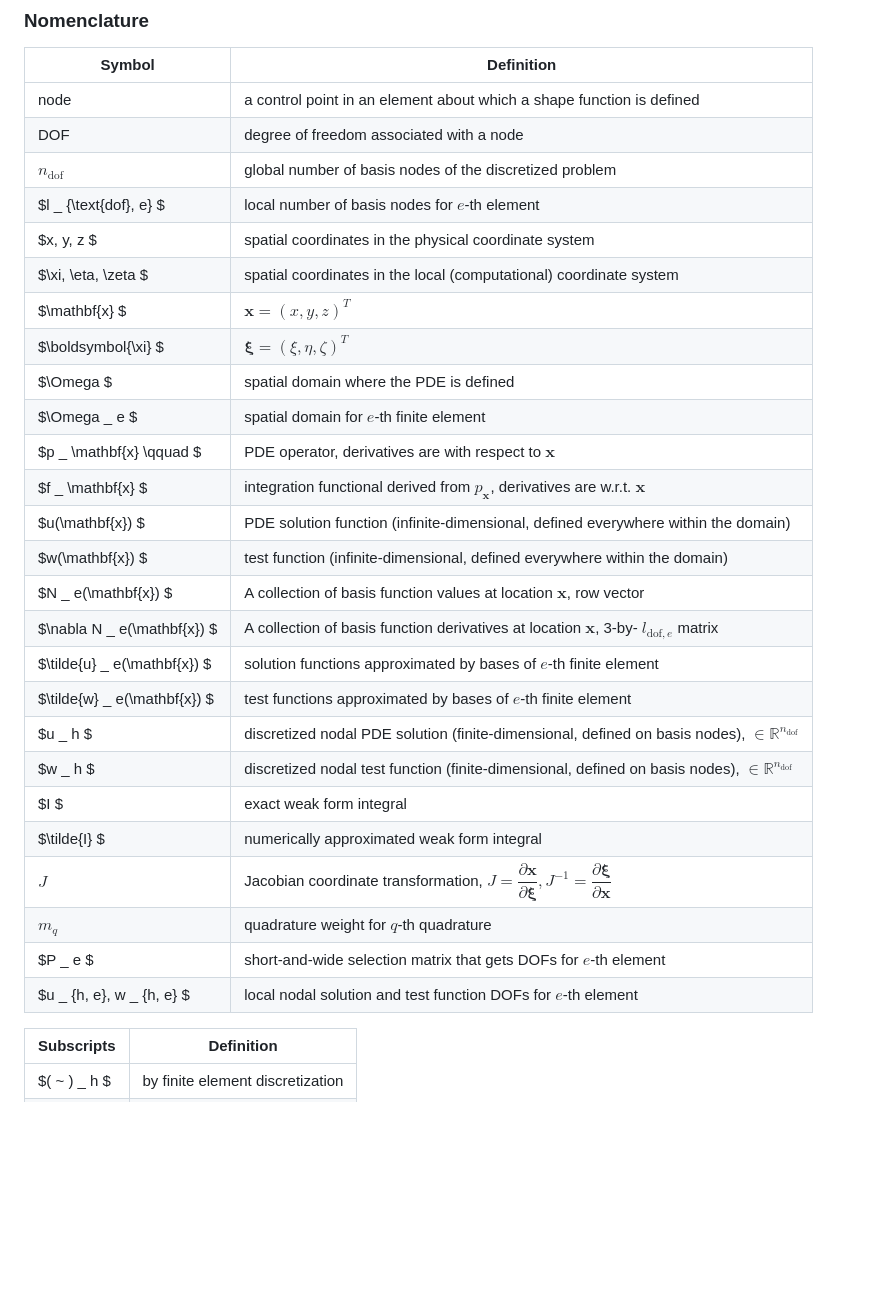
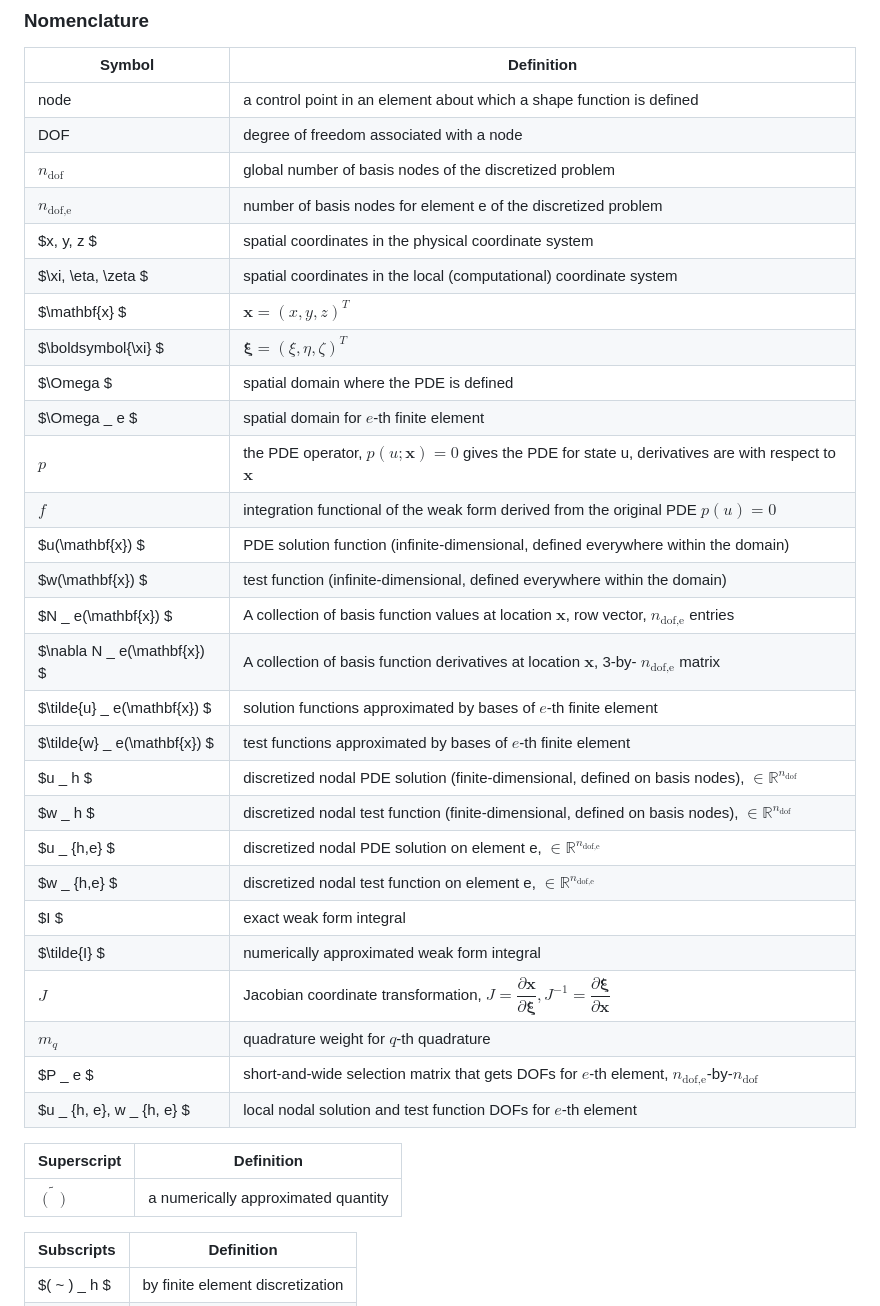
Before and after one commit to smdogroup/a2d, a Markdown page: docs/theory.md, the part around the change printed below. Drawn GitHub-style; blank space fills up the shorter version.

```diff
--- a/docs/theory.md
+++ b/docs/theory.md
@@ -22,30 +22,35 @@ Below is a short list of pitfalls I stepped into.
 | node   |a control point in an element about which a shape function is defined|
 | DOF    |degree of freedom associated with a node|
 |$n _ \text{dof}$ |global number of basis nodes of the discretized problem |
-|$l _ {\text{dof}, e} $|local number of basis nodes for $e$-th element|
+|$n _ \text{dof,e}$ |number of basis nodes for element e of the discretized problem |
 |$x, y, z $|spatial coordinates in the physical coordinate system|
 |$\xi, \eta, \zeta $|spatial coordinates in the local (computational) coordinate system|
 |$\mathbf{x} $| $\mathbf{x} = (x, y, z)^T$|
 |$\boldsymbol{\xi} $| $\boldsymbol{\xi} = (\xi, \eta, \zeta)^T$|
 |$\Omega $| spatial domain where the PDE is defined|
 |$\Omega _ e $| spatial domain for $e$-th finite element|
-|$p _ \mathbf{x} \qquad $|PDE operator, derivatives are with respect to $\mathbf{x}$|
-|$f _ \mathbf{x} $| integration functional derived from $p _ \mathbf{x}$, derivatives are w.r.t. $\mathbf{x}$|
+|$p$|the PDE operator, $p(u;\mathbf{x}) = 0$ gives the PDE for state u, derivatives are with respect to $\mathbf{x}$|
+|$f$| integration functional of the weak form derived from the original PDE $p(u)=0$|
 |$u(\mathbf{x}) $|PDE solution function (infinite-dimensional, defined everywhere within the domain)|
 |$w(\mathbf{x}) $| test function (infinite-dimensional, defined everywhere within the domain)|
-|$N _ e(\mathbf{x}) $|A collection of basis function values at location $\mathbf{x}$, row vector|
-|$\nabla N _ e(\mathbf{x}) $|A collection of basis function derivatives at location $\mathbf{x}$, 3-by- $l _ {\text{dof}, e}$ matrix|
+|$N _ e(\mathbf{x}) $|A collection of basis function values at location $\mathbf{x}$, row vector, $n _ \text{dof,e}$ entries|
+|$\nabla N _ e(\mathbf{x}) $|A collection of basis function derivatives at location $\mathbf{x}$, 3-by- $n _ {\text{dof,e}}$ matrix|
 |$\tilde{u} _ e(\mathbf{x}) $|solution functions approximated by bases of $e$-th finite element|
 |$\tilde{w} _ e(\mathbf{x}) $|test functions approximated by bases of $e$-th finite element|
 |$u _ h $|discretized nodal PDE solution (finite-dimensional, defined on basis nodes), $\in \mathbb{R}^{n _ \text{dof}}$|
 |$w _ h $|discretized nodal test function (finite-dimensional, defined on basis nodes), $\in \mathbb{R}^{n _ \text{dof}}$|
+|$u _ {h,e} $|discretized nodal PDE solution on element e, $\in \mathbb{R}^{n _ \text{dof,e}}$|
+|$w _ {h,e} $|discretized nodal test function on element e, $\in \mathbb{R}^{n _ \text{dof,e}}$|
 |$I $| exact weak form integral|
 |$\tilde{I} $|numerically approximated weak form integral|
 |$J$| Jacobian coordinate transformation, $J = \dfrac{\partial\mathbf{x}}{\partial\boldsymbol{\xi}}, J^{-1} = \dfrac{\partial\boldsymbol{\xi}}{\partial \mathbf{x}}$|
 |$m _ q$|quadrature weight for $q$-th quadrature|
-|$P _ e $|short-and-wide selection matrix that gets DOFs for $e$-th element|
+|$P _ e $|short-and-wide selection matrix that gets DOFs for $e$-th element, $n _ {\text{dof,e}}$-by-$n _ {\text{dof}}$|
 |$u _ {h, e}, w _ {h, e} $|local nodal solution and test function DOFs for $e$-th element|
 
+| Superscript | Definition |
+| ---------- | ---------- |
+|$\tilde{( ~ )}$|a numerically approximated quantity|
 
 | Subscripts | Definition |
 | ---------- | ---------- |
```
Also changed, not shown: other parts of docs/theory.md (+113 -39 lines).
